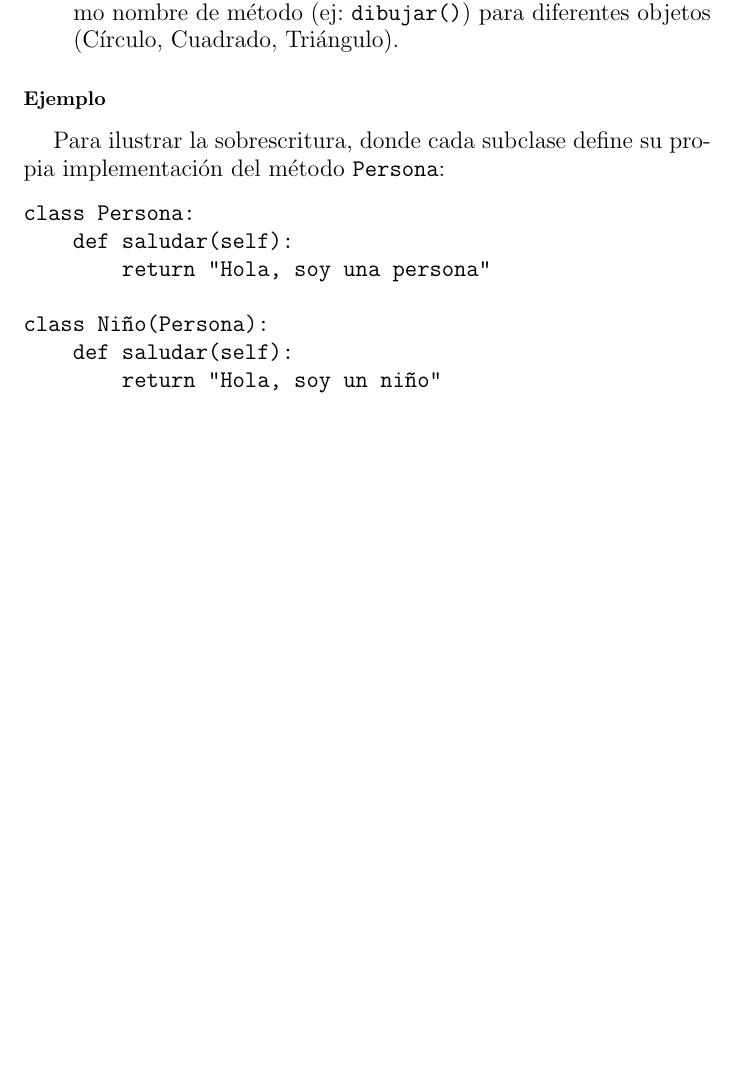
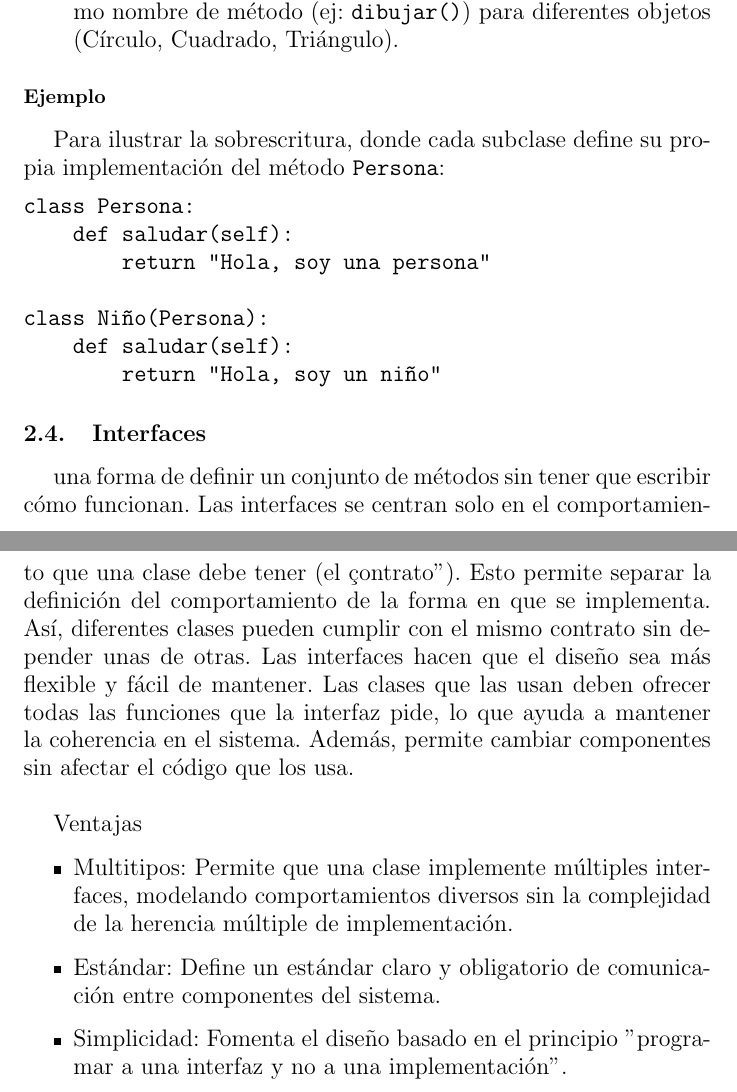
Before and after one commit to Rayen-Castro/Informe-Latex, a LaTeX document (informe.tex): part of page 4 of 4 before the commit and two parts of pages 4 and 5 of 5 after it, the two joined at a grey line, cut so that both start at the same text, the shorter picture padded with empty space. Compiled offline with pdfLaTeX.

Commit message:
feat: interfaces

```diff
--- a/informe.tex
+++ b/informe.tex
@@ -130,4 +130,25 @@ class Niño(Persona):
         return "Hola, soy un niño"
 \end{verbatim}
 
+\subsection{Interfaces}
+una forma de definir un conjunto de métodos sin tener que escribir cómo funcionan. Las
+interfaces se centran solo en el comportamiento que una clase debe tener (el "contrato").
+Esto permite separar la definición del comportamiento de la forma en que se implementa. Así,
+diferentes clases pueden cumplir con el mismo contrato sin depender unas de otras. Las
+interfaces hacen que el diseño sea más flexible y fácil de mantener. Las clases que las usan
+deben ofrecer todas las funciones que la interfaz pide, lo que ayuda a mantener la coherencia
+en el sistema. Además, permite cambiar componentes sin afectar el código que los usa.
+
+\par\vspace{1.2em}
+
+\large{Ventajas}
+\begin{itemize}
+    \item {Multitipos:} Permite que una clase implemente múltiples interfaces, modelando
+    comportamientos diversos sin la complejidad de la herencia múltiple de implementación.
+    \item {Estándar:} Define un estándar claro y obligatorio de comunicación entre
+    componentes del sistema.
+    \item {Simplicidad:} Fomenta el diseño basado en el principio "programar a una interfaz y
+    no a una implementación".
+\end{itemize}
+
 \end{document}
```
